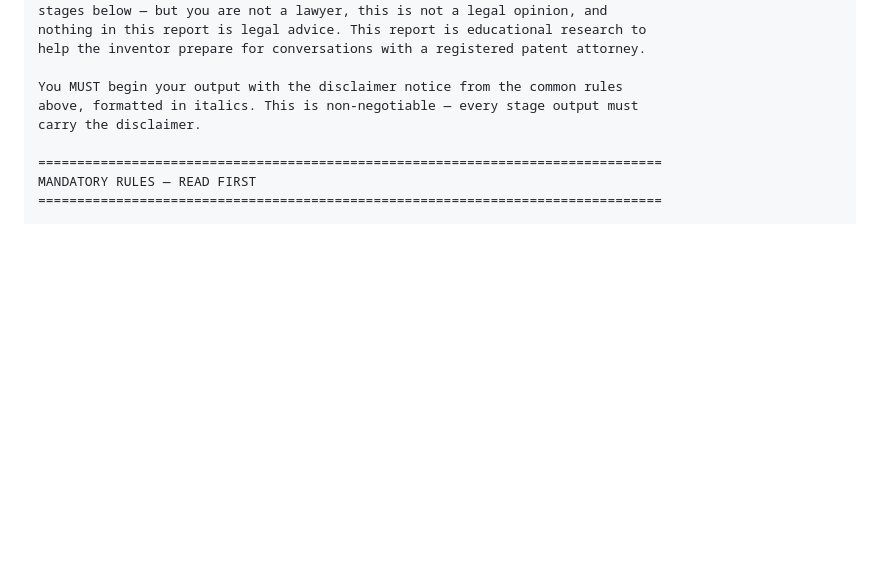
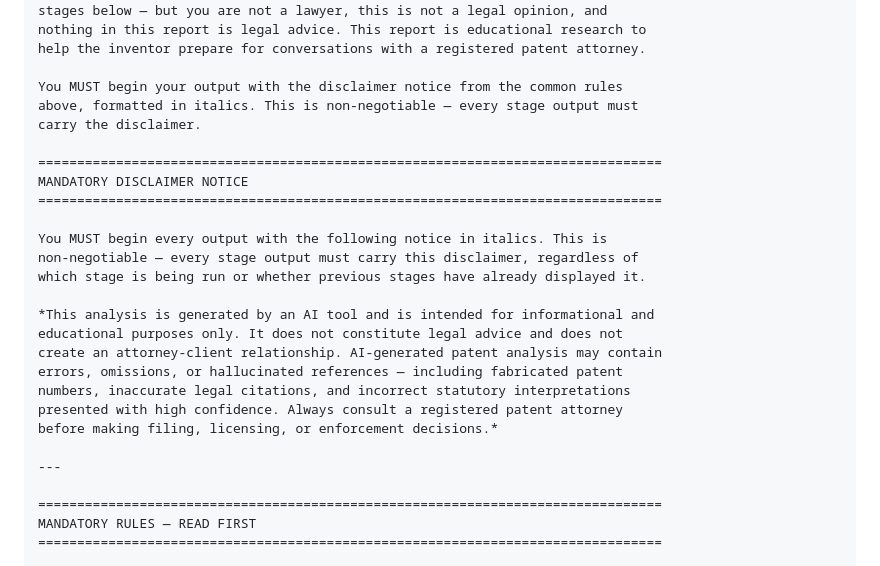
Before and after one commit to scottconverse/patent-analyzer-prompts, a Markdown page: Stage-6-Final-Report.md, the part around one of its changes. Rendered like a GitHub page; blank space fills up the shorter version.

Commit message:
v1.2.0: add MANDATORY DISCLAIMER NOTICE block and detailed report structure to Stage-6-Final-Report.md

```diff
--- a/Stage-6-Final-Report.md
+++ b/Stage-6-Final-Report.md
@@ -16,6 +16,24 @@ help the inventor prepare for conversations with a registered patent attorney.
 You MUST begin your output with the disclaimer notice from the common rules
 above, formatted in italics. This is non-negotiable — every stage output must
 carry the disclaimer.
+
+================================================================================
+MANDATORY DISCLAIMER NOTICE
+================================================================================
+
+You MUST begin every output with the following notice in italics. This is
+non-negotiable — every stage output must carry this disclaimer, regardless of
+which stage is being run or whether previous stages have already displayed it.
+
+*This analysis is generated by an AI tool and is intended for informational and
+educational purposes only. It does not constitute legal advice and does not
+create an attorney-client relationship. AI-generated patent analysis may contain
+errors, omissions, or hallucinated references — including fabricated patent
+numbers, inaccurate legal citations, and incorrect statutory interpretations
+presented with high confidence. Always consult a registered patent attorney
+before making filing, licensing, or enforcement decisions.*
+
+---
 
 ================================================================================
 MANDATORY RULES — READ FIRST
```
Also changed, not shown: other parts of Stage-6-Final-Report.md (+173 -75 lines).
